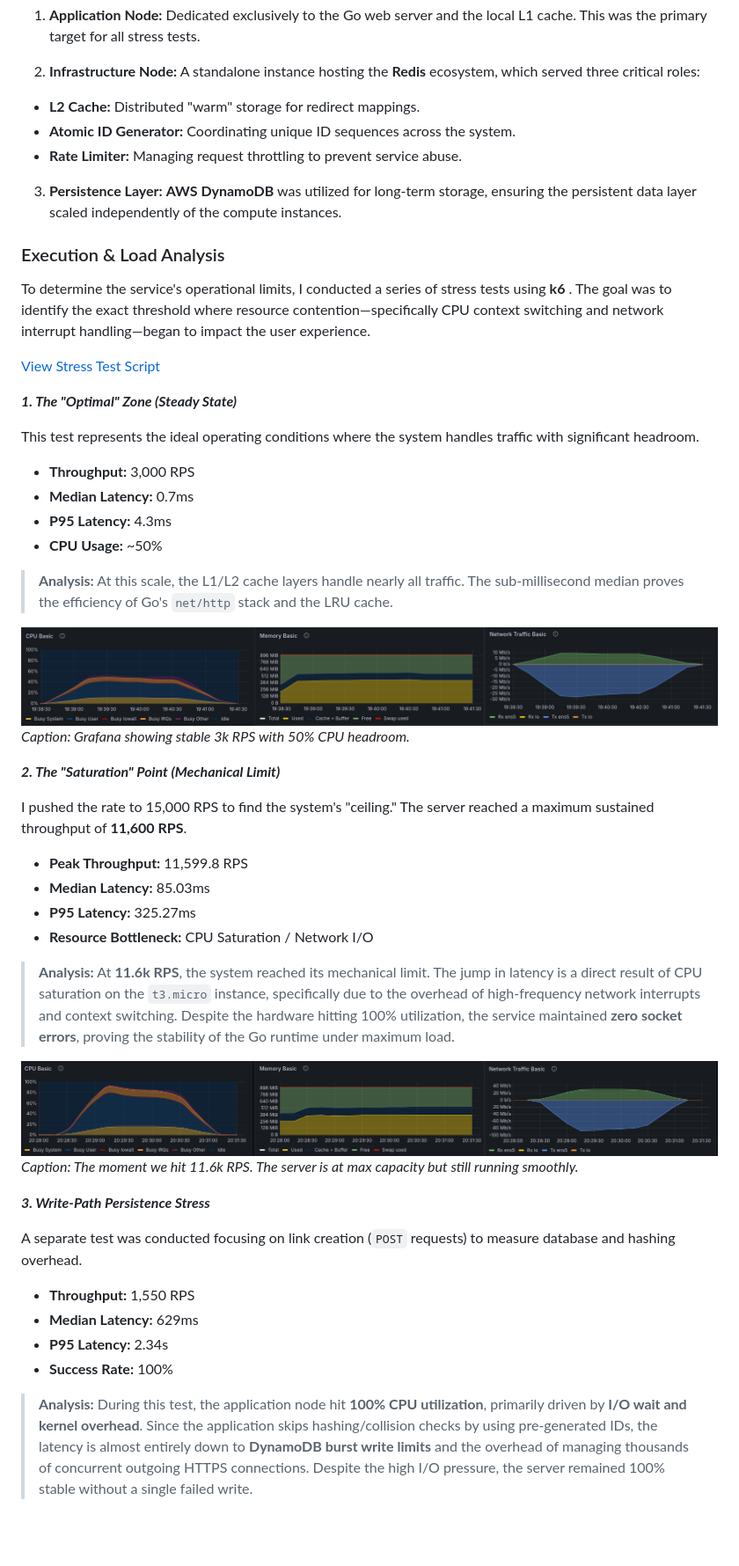
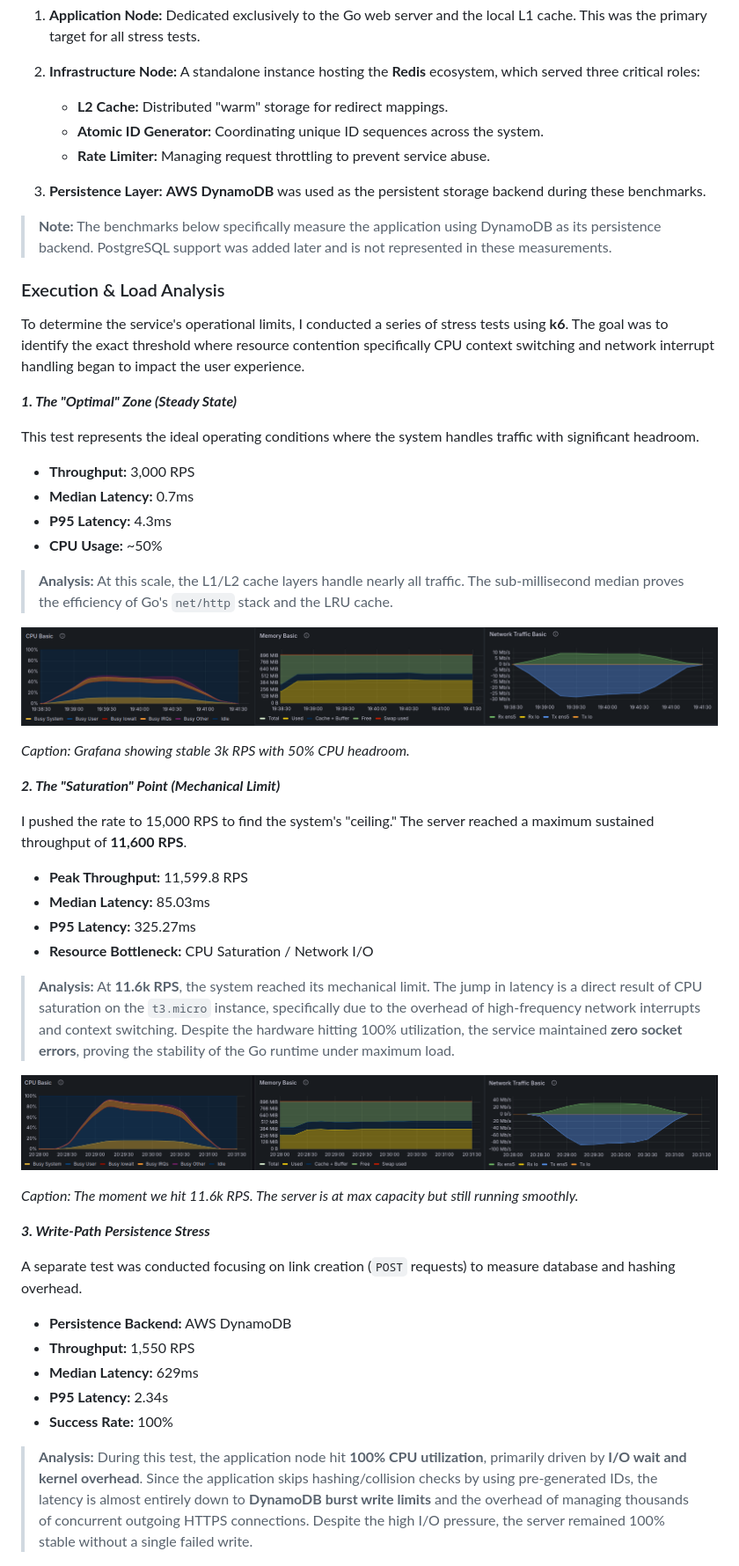
Before and after one commit to lightningbat/distributed-url-shortener, a Markdown page: README.md, the part around one of its changes. Shown at 88% size. GitHub-like rendering; blank space fills up the shorter version.

```diff
--- a/README.md
+++ b/README.md
@@ -46,17 +49,17 @@ The testing environment was designed to isolate the web server's logic from the
 
 2. **Infrastructure Node:** A standalone instance hosting the **Redis** ecosystem, which served three critical roles:
 
-* **L2 Cache:** Distributed "warm" storage for redirect mappings.
-* **Atomic ID Generator:** Coordinating unique ID sequences across the system.
-* **Rate Limiter:** Managing request throttling to prevent service abuse.
+   * **L2 Cache:** Distributed "warm" storage for redirect mappings.
+   * **Atomic ID Generator:** Coordinating unique ID sequences across the system.
+   * **Rate Limiter:** Managing request throttling to prevent service abuse.
 
-3. **Persistence Layer:**  **AWS DynamoDB** was utilized for long-term storage, ensuring the persistent data layer scaled independently of the compute instances.
+3. **Persistence Layer:** **AWS DynamoDB** was used as the persistent storage backend during these benchmarks.
+
+> **Note:** The benchmarks below specifically measure the application using DynamoDB as its persistence backend. PostgreSQL support was added later and is not represented in these measurements.
 
 ### Execution & Load Analysis
 
-To determine the service's operational limits, I conducted a series of stress tests using **k6** . The goal was to identify the exact threshold where resource contention—specifically CPU context switching and network interrupt handling—began to impact the user experience.
-
-[View Stress Test Script](./scripts/load-test/)
+To determine the service's operational limits, I conducted a series of stress tests using **k6**. The goal was to identify the exact threshold where resource contention specifically CPU context switching and network interrupt handling began to impact the user experience.
 
 ***1. The "Optimal" Zone (Steady State)***
 
@@ -67,9 +70,10 @@ This test represents the ideal operating conditions where the system handles tra
 * **P95 Latency:** 4.3ms
 * **CPU Usage:** ~50%
 
->  **Analysis:** At this scale, the L1/L2 cache layers handle nearly all traffic. The sub-millisecond median proves the efficiency of Go's `net/http` stack and the LRU cache.
+> **Analysis:** At this scale, the L1/L2 cache layers handle nearly all traffic. The sub-millisecond median proves the efficiency of Go's `net/http` stack and the LRU cache.
 
 ![3k RPS Grafana dashboard screenshot](./docs/benchmarks/screenshots/3k-rps.png)
+
 *Caption: Grafana showing stable 3k RPS with 50% CPU headroom.*
 
 ***2. The "Saturation" Point (Mechanical Limit)***
@@ -81,20 +85,22 @@ I pushed the rate to 15,000 RPS to find the system's "ceiling." The server reach
 * **P95 Latency:** 325.27ms
 * **Resource Bottleneck:** CPU Saturation / Network I/O
 
->  **Analysis:** At **11.6k RPS**, the system reached its mechanical limit. The jump in latency is a direct result of CPU saturation on the `t3.micro` instance, specifically due to the overhead of high-frequency network interrupts and context switching. Despite the hardware hitting 100% utilization, the service maintained **zero socket errors**, proving the stability of the Go runtime under maximum load.
+> **Analysis:** At **11.6k RPS**, the system reached its mechanical limit. The jump in latency is a direct result of CPU saturation on the `t3.micro` instance, specifically due to the overhead of high-frequency network interrupts and context switching. Despite the hardware hitting 100% utilization, the service maintained **zero socket errors**, proving the stability of the Go runtime under maximum load.
 
 ![11.6k RPS Grafana dashboard screenshot](./docs/benchmarks/screenshots/11-6k-rps.png)
+
 *Caption: The moment we hit 11.6k RPS. The server is at max capacity but still running smoothly.*
 
 ***3. Write-Path Persistence Stress***
 
 A separate test was conducted focusing on link creation (`POST` requests) to measure database and hashing overhead.
 
+* **Persistence Backend:** AWS DynamoDB
 * **Throughput:** 1,550 RPS
 * **Median Latency:** 629ms
 * **P95 Latency:** 2.34s
 * **Success Rate:** 100%
 
->  **Analysis:** During this test, the application node hit **100% CPU utilization**, primarily driven by **I/O wait and kernel overhead**. Since the application skips hashing/collision checks by using pre-generated IDs, the latency is almost entirely down to **DynamoDB burst write limits** and the overhead of managing thousands of concurrent outgoing HTTPS connections. Despite the high I/O pressure, the server remained 100% stable without a single failed write.
+> **Analysis:** During this test, the application node hit **100% CPU utilization**, primarily driven by **I/O wait and kernel overhead**. Since the application skips hashing/collision checks by using pre-generated IDs, the latency is almost entirely down to **DynamoDB burst write limits** and the overhead of managing thousands of concurrent outgoing HTTPS connections. Despite the high I/O pressure, the server remained 100% stable without a single failed write.
 
 ![Write metrics Grafana dashboard screenshot](./docs/benchmarks/screenshots/write-metrics.png)
```
Also changed, not shown: other parts of README.md (+9 -21 lines).
